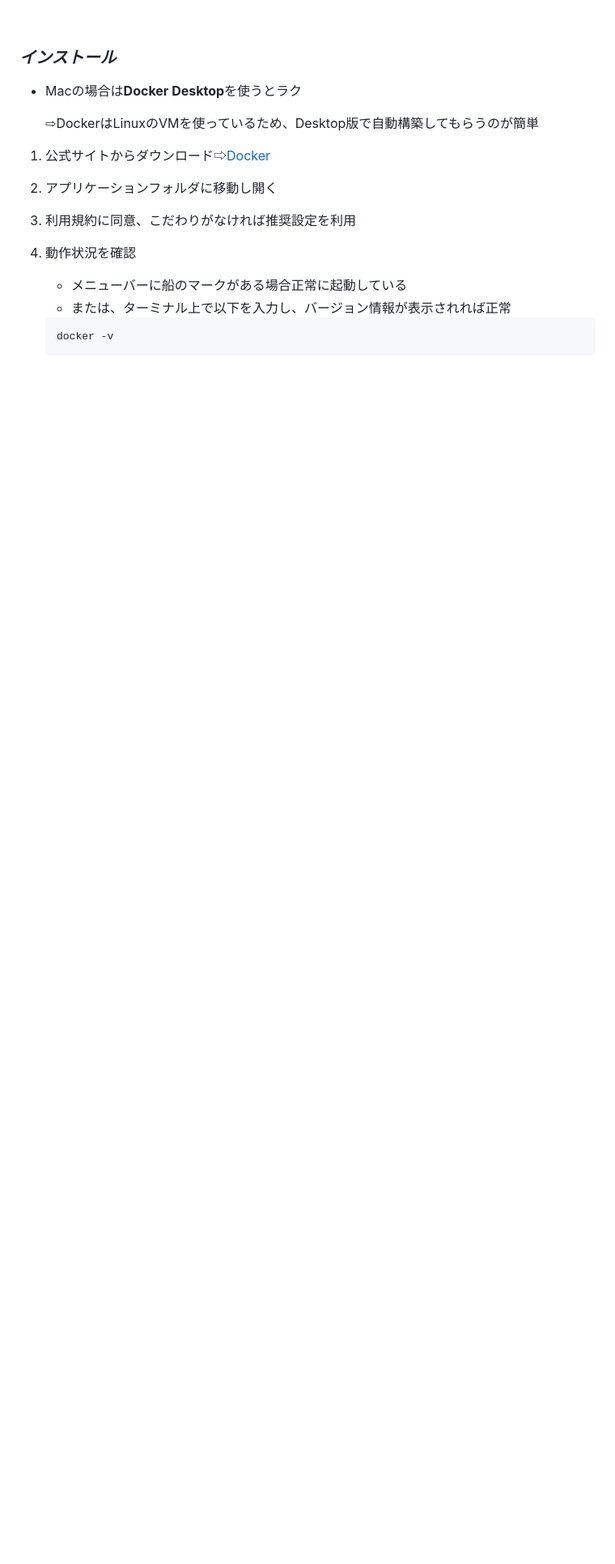
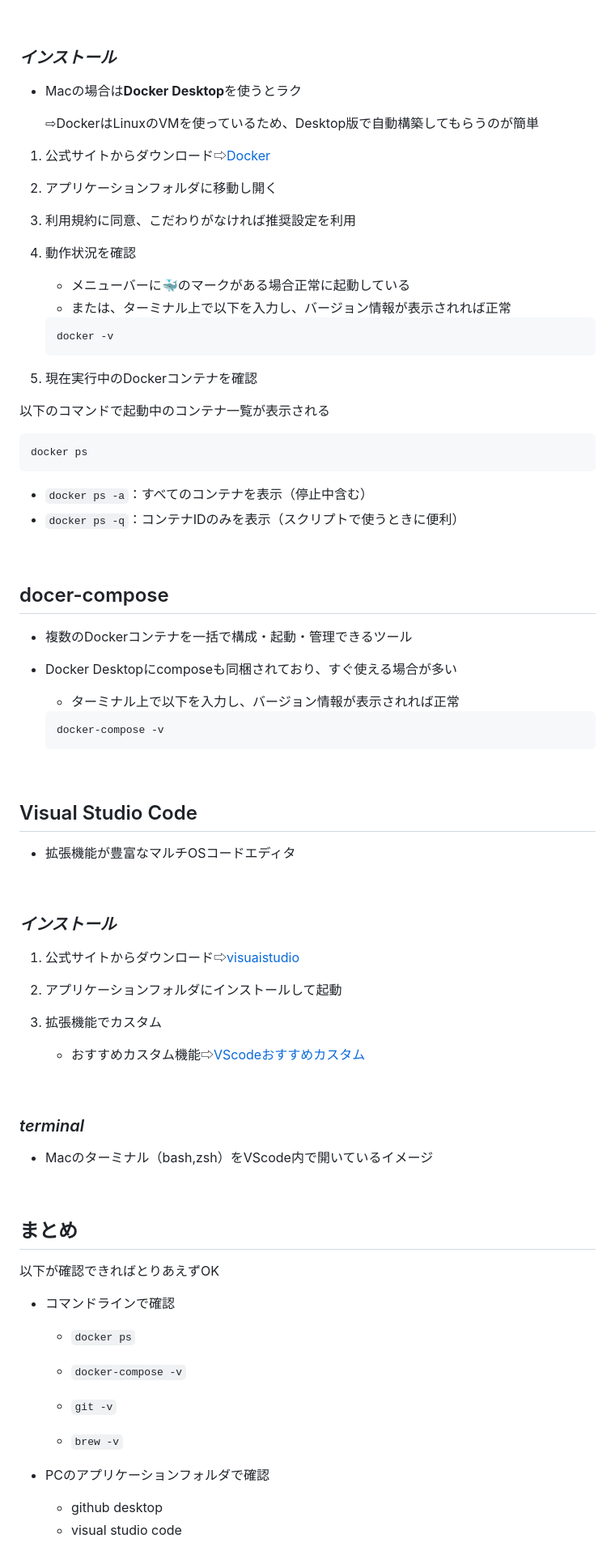
Before and after one commit to Suzuka-Ishikawa/IT-training, a Markdown page: README.md, the part around the change printed below. Shown: that part at 81% size. GitHub-like rendering; blank space fills up the shorter version.

Commit message:
Kankyo_ver1

````diff
--- a/README.md
+++ b/README.md
@@ -127,8 +133,67 @@ Git(hub)の利用にはアカウントの作成が必要
 3. 利用規約に同意、こだわりがなければ推奨設定を利用
 
 4. 動作状況を確認
-    - メニューバーに船のマークがある場合正常に起動している
+    - メニューバーに🐳のマークがある場合正常に起動している
     - または、ターミナル上で以下を入力し、バージョン情報が表示されれば正常
     ```
     docker -v
     ```
+
+5. 現在実行中のDockerコンテナを確認
+
+以下のコマンドで起動中のコンテナ一覧が表示される
+
+```
+docker ps
+```
+- `docker ps -a`：すべてのコンテナを表示（停止中含む）
+- `docker ps -q`：コンテナIDのみを表示（スクリプトで使うときに便利）
+
+<br/>
+
+## docer-compose
+- 複数のDockerコンテナを一括で構成・起動・管理できるツール
+
+- Docker Desktopにcomposeも同梱されており、すぐ使える場合が多い
+    - ターミナル上で以下を入力し、バージョン情報が表示されれば正常
+    ```
+    docker-compose -v
+    ```
+<br/>
+
+## Visual Studio Code
+- 拡張機能が豊富なマルチOSコードエディタ
+
+<br/>
+
+### *インストール*
+1. 公式サイトからダウンロード⇨[visuaistudio](https://code.visualstudio.com/)
+
+2. アプリケーションフォルダにインストールして起動
+3. 拡張機能でカスタム
+
+    - おすすめカスタム機能⇨[VScodeおすすめカスタム](https://qiita.com/qrrq/items/0e116a59743874d18cb1)
+
+<br/>
+
+### *terminal*
+- Macのターミナル（bash,zsh）をVScode内で開いているイメージ
+
+<br/>
+
+## まとめ
+以下が確認できればとりあえずOK
+- コマンドラインで確認
+
+    - `docker ps`
+
+    - `docker-compose -v`
+
+    - `git -v`
+
+    - `brew -v`
+
+- PCのアプリケーションフォルダで確認
+
+    - github desktop
+    - visual studio code
````
Also changed, not shown: other parts of README.md (+8 -2 lines).
